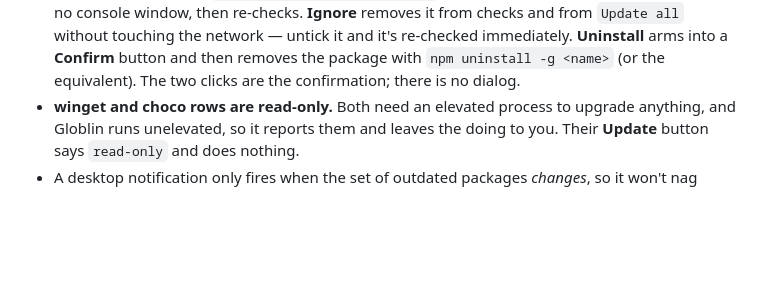
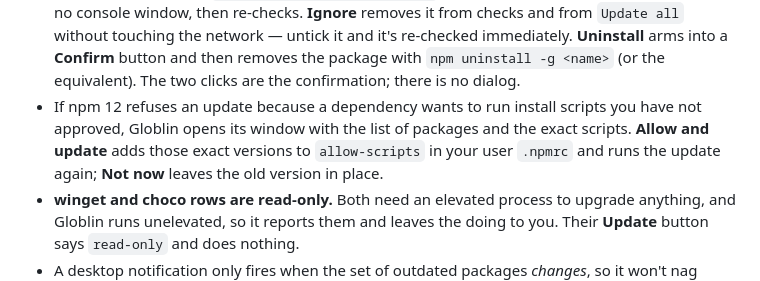
Before and after one commit to TOR968/Globlin, a Markdown page: README.md, the part around the change. Rendered like a GitHub page; blank space fills up the shorter version.

Commit message:
docs: describe the npm install-script approval dialog
Co-Authored-By: Claude Sonnet 5 <noreply@anthropic.com>

```diff
--- a/README.md
+++ b/README.md
@@ -119,6 +119,10 @@ Double-click the tray icon, or pick **Open Globlin** from its menu:
   touching the network — untick it and it's re-checked immediately. **Uninstall** arms into a **Confirm**
   button and then removes the package with `npm uninstall -g <name>` (or the equivalent). The two clicks
   are the confirmation; there is no dialog.
+- If npm 12 refuses an update because a dependency wants to run install scripts you have not approved,
+  Globlin opens its window with the list of packages and the exact scripts. **Allow and update** adds
+  those exact versions to `allow-scripts` in your user `.npmrc` and runs the update again; **Not now**
+  leaves the old version in place.
 - **winget and choco rows are read-only.** Both need an elevated process to upgrade anything, and Globlin
   runs unelevated, so it reports them and leaves the doing to you. Their **Update** button says
   `read-only` and does nothing.
```
Also changed, not shown: CLAUDE.md (+10 -8 lines), docs/DEVELOPMENT.md (+16 -2 lines).
